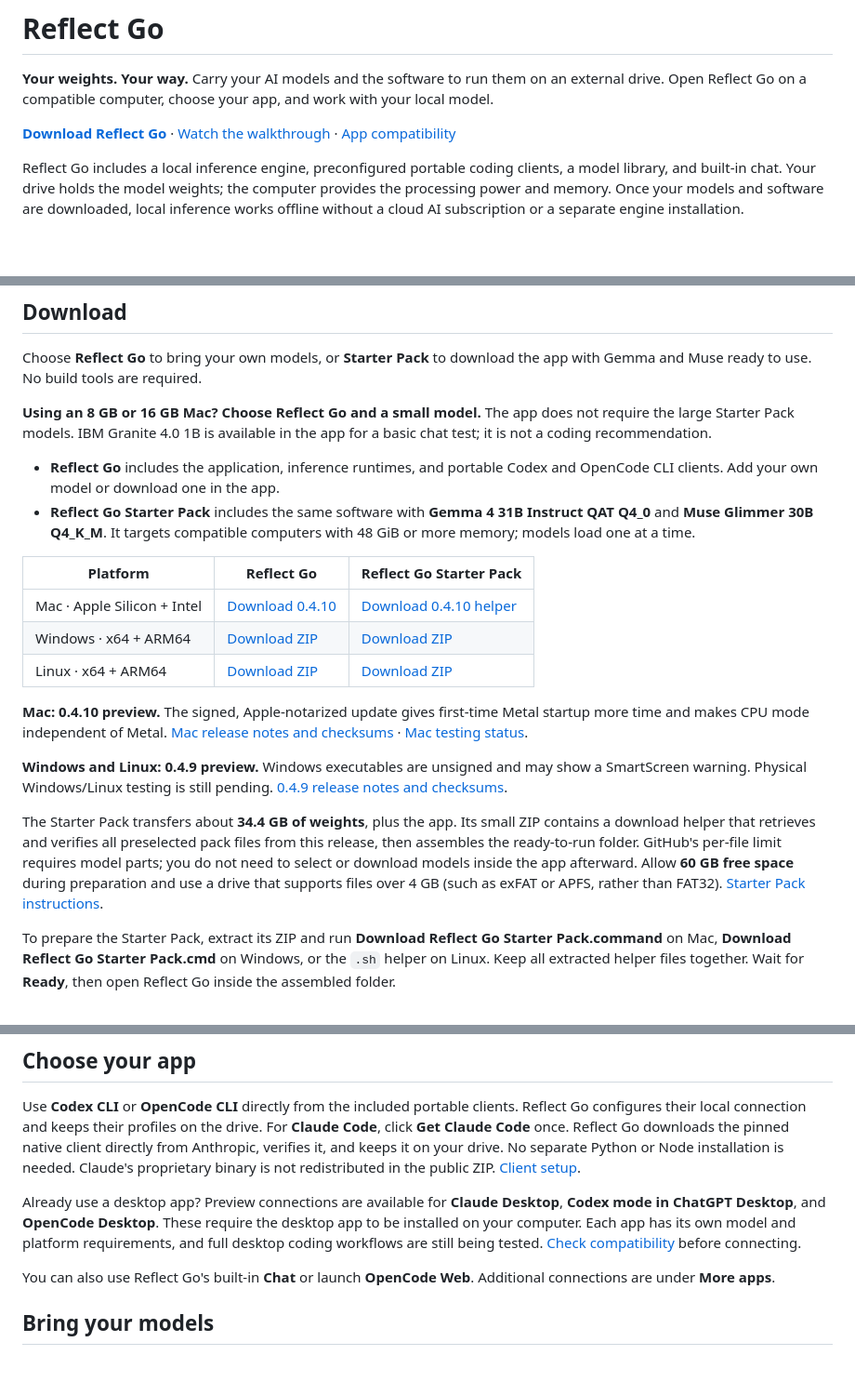
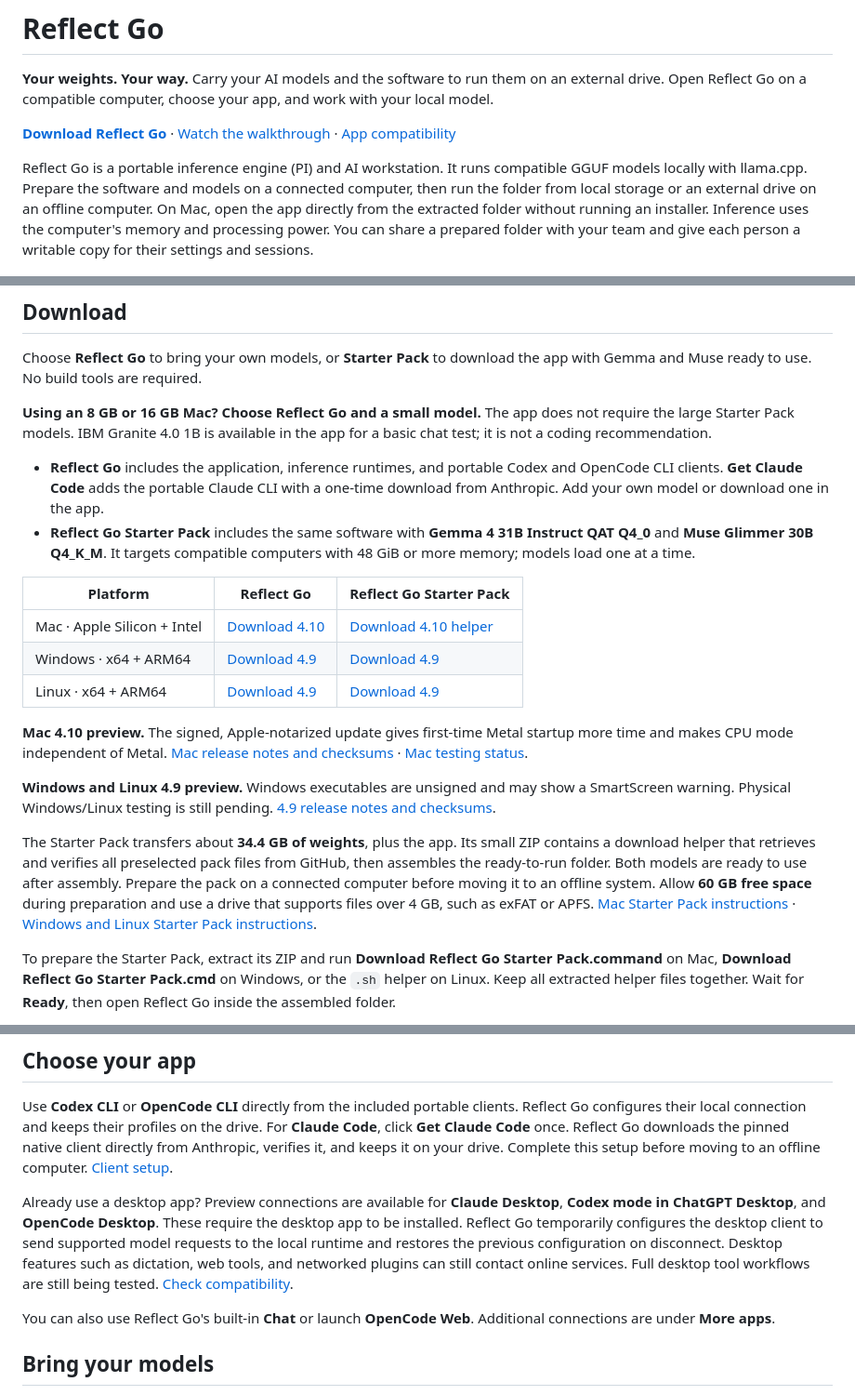
Before and after one commit to odomcl22/reflect-go, a Markdown page: README.md, 3 parts joined by grey strips. Shown at 93% size. Rendered like a GitHub page; blank space fills up the shorter version.

Commit message:
Clarify Reflect Go downloads and offline setup

```diff
--- a/README.md
+++ b/README.md
@@ -8,11 +8,13 @@ and work with your local model.
 [Watch the walkthrough](docs/media/reflect-go-walkthrough.mp4) ·
 [App compatibility](docs/HARNESS_COMPATIBILITY.md)
 
-Reflect Go includes a local inference engine, preconfigured portable coding
-clients, a model library, and built-in chat. Your drive holds the model weights;
-the computer provides the processing power and memory. Once your models and
-software are downloaded, local inference works offline without a cloud AI
-subscription or a separate engine installation.
+Reflect Go is a portable inference engine (PI) and AI workstation. It runs
+compatible GGUF models locally with llama.cpp. Prepare the software and models
+on a connected computer, then run the folder from local storage or an external
+drive on an offline computer. On Mac, open the app directly from the extracted
+folder without running an installer. Inference uses the computer's memory and
+processing power. You can share a prepared folder with your team and give each
+person a writable copy for their settings and sessions.
 
 [![Watch the Reflect Go interface walkthrough](docs/media/reflect-go-walkthrough.jpg)](docs/media/reflect-go-walkthrough.mp4)
 
@@ -28,33 +30,36 @@ does not require the large Starter Pack models. IBM Granite 4.0 1B is
 available in the app for a basic chat test; it is not a coding recommendation.
 
 - **Reflect Go** includes the application, inference runtimes, and portable Codex
-  and OpenCode CLI clients. Add your own model or download one in the app.
+  and OpenCode CLI clients. **Get Claude Code** adds the portable Claude CLI
+  with a one-time download from Anthropic. Add your own model or download one
+  in the app.
 - **Reflect Go Starter Pack** includes the same software with **Gemma 4 31B
   Instruct QAT Q4_0** and **Muse Glimmer 30B Q4_K_M**. It targets compatible
   computers with 48 GiB or more memory; models load one at a time.
 
 | Platform | Reflect Go | Reflect Go Starter Pack |
 | --- | --- | --- |
-| Mac · Apple Silicon + Intel | [Download 0.4.10](https://github.com/odomcl22/reflect-go/releases/download/v0.4.10-preview/ReflectGo-0.4.10-macos.zip) | [Download 0.4.10 helper](https://github.com/odomcl22/reflect-go/releases/download/v0.4.10-preview/ReflectGo-StarterPack-0.4.10-macos.zip) |
-| Windows · x64 + ARM64 | [Download ZIP](https://github.com/odomcl22/reflect-go/releases/download/v0.4.9-preview/ReflectGo-0.4.9-windows.zip) | [Download ZIP](https://github.com/odomcl22/reflect-go/releases/download/v0.4.9-preview/ReflectGo-StarterPack-0.4.9-windows.zip) |
-| Linux · x64 + ARM64 | [Download ZIP](https://github.com/odomcl22/reflect-go/releases/download/v0.4.9-preview/ReflectGo-0.4.9-linux.zip) | [Download ZIP](https://github.com/odomcl22/reflect-go/releases/download/v0.4.9-preview/ReflectGo-StarterPack-0.4.9-linux.zip) |
+| Mac · Apple Silicon + Intel | [Download 4.10](https://github.com/odomcl22/reflect-go/releases/download/v0.4.10-preview/ReflectGo-0.4.10-macos.zip) | [Download 4.10 helper](https://github.com/odomcl22/reflect-go/releases/download/v0.4.10-preview/ReflectGo-StarterPack-0.4.10-macos.zip) |
+| Windows · x64 + ARM64 | [Download 4.9](https://github.com/odomcl22/reflect-go/releases/download/v0.4.9-preview/ReflectGo-0.4.9-windows.zip) | [Download 4.9](https://github.com/odomcl22/reflect-go/releases/download/v0.4.9-preview/ReflectGo-StarterPack-0.4.9-windows.zip) |
+| Linux · x64 + ARM64 | [Download 4.9](https://github.com/odomcl22/reflect-go/releases/download/v0.4.9-preview/ReflectGo-0.4.9-linux.zip) | [Download 4.9](https://github.com/odomcl22/reflect-go/releases/download/v0.4.9-preview/ReflectGo-StarterPack-0.4.9-linux.zip) |
 
-**Mac: 0.4.10 preview.** The signed, Apple-notarized update gives first-time
+**Mac 4.10 preview.** The signed, Apple-notarized update gives first-time
 Metal startup more time and makes CPU mode independent of Metal.
 [Mac release notes and checksums](https://github.com/odomcl22/reflect-go/releases/tag/v0.4.10-preview) ·
 [Mac testing status](docs/PREVIEW_0_4_10_VALIDATION.md).
 
-**Windows and Linux: 0.4.9 preview.** Windows executables are unsigned and may
+**Windows and Linux 4.9 preview.** Windows executables are unsigned and may
 show a SmartScreen warning. Physical Windows/Linux testing is still pending.
-[0.4.9 release notes and checksums](https://github.com/odomcl22/reflect-go/releases/tag/v0.4.9-preview).
+[4.9 release notes and checksums](https://github.com/odomcl22/reflect-go/releases/tag/v0.4.9-preview).
 
 The Starter Pack transfers about **34.4 GB of weights**, plus the app. Its small
 ZIP contains a download helper that retrieves and verifies all preselected pack
-files from this release, then assembles the ready-to-run folder. GitHub's per-file
-limit requires model parts; you do not need to select or download models inside
-the app afterward. Allow **60 GB free space** during preparation and use a drive
-that supports files over 4 GB (such as exFAT or APFS, rather than FAT32).
-[Starter Pack instructions](docs/PREVIEW_0_4_9.md).
+files from GitHub, then assembles the ready-to-run folder. Both models are
+ready to use after assembly. Prepare the pack on a connected computer before
+moving it to an offline system. Allow **60 GB free space** during preparation
+and use a drive that supports files over 4 GB, such as exFAT or APFS.
+[Mac Starter Pack instructions](docs/PREVIEW_0_4_10.md) ·
+[Windows and Linux Starter Pack instructions](docs/PREVIEW_0_4_9.md).
 
 To prepare the Starter Pack, extract its ZIP and run **Download Reflect Go
 Starter Pack.command** on Mac, **Download Reflect Go Starter Pack.cmd** on
@@ -113,14 +118,17 @@ Use **Codex CLI** or **OpenCode CLI** directly from the included portable client
 Reflect Go configures their local connection and keeps their profiles on the drive.
 For **Claude Code**, click **Get Claude Code** once. Reflect Go downloads the
 pinned native client directly from Anthropic, verifies it, and keeps it on your
-drive. No separate Python or Node installation is needed. Claude's proprietary
-binary is not redistributed in the public ZIP. [Client setup](docs/PORTABLE_CLIS.md).
+drive. Complete this setup before moving to an offline computer.
+[Client setup](docs/PORTABLE_CLIS.md).
 
 Already use a desktop app? Preview connections are available for **Claude
 Desktop**, **Codex mode in ChatGPT Desktop**, and **OpenCode Desktop**. These
-require the desktop app to be installed on your computer. Each app has its own
-model and platform requirements, and full desktop coding workflows are still
-being tested. [Check compatibility](docs/HARNESS_COMPATIBILITY.md) before connecting.
+require the desktop app to be installed. Reflect Go temporarily configures the
+desktop client to send supported model requests to the local runtime and
+restores the previous configuration on disconnect. Desktop features such as
+dictation, web tools, and networked plugins can still contact online services.
+Full desktop tool workflows are still being tested.
+[Check compatibility](docs/HARNESS_COMPATIBILITY.md).
 
 You can also use Reflect Go's built-in **Chat** or launch **OpenCode Web**.
 Additional connections are under **More apps**.
```
